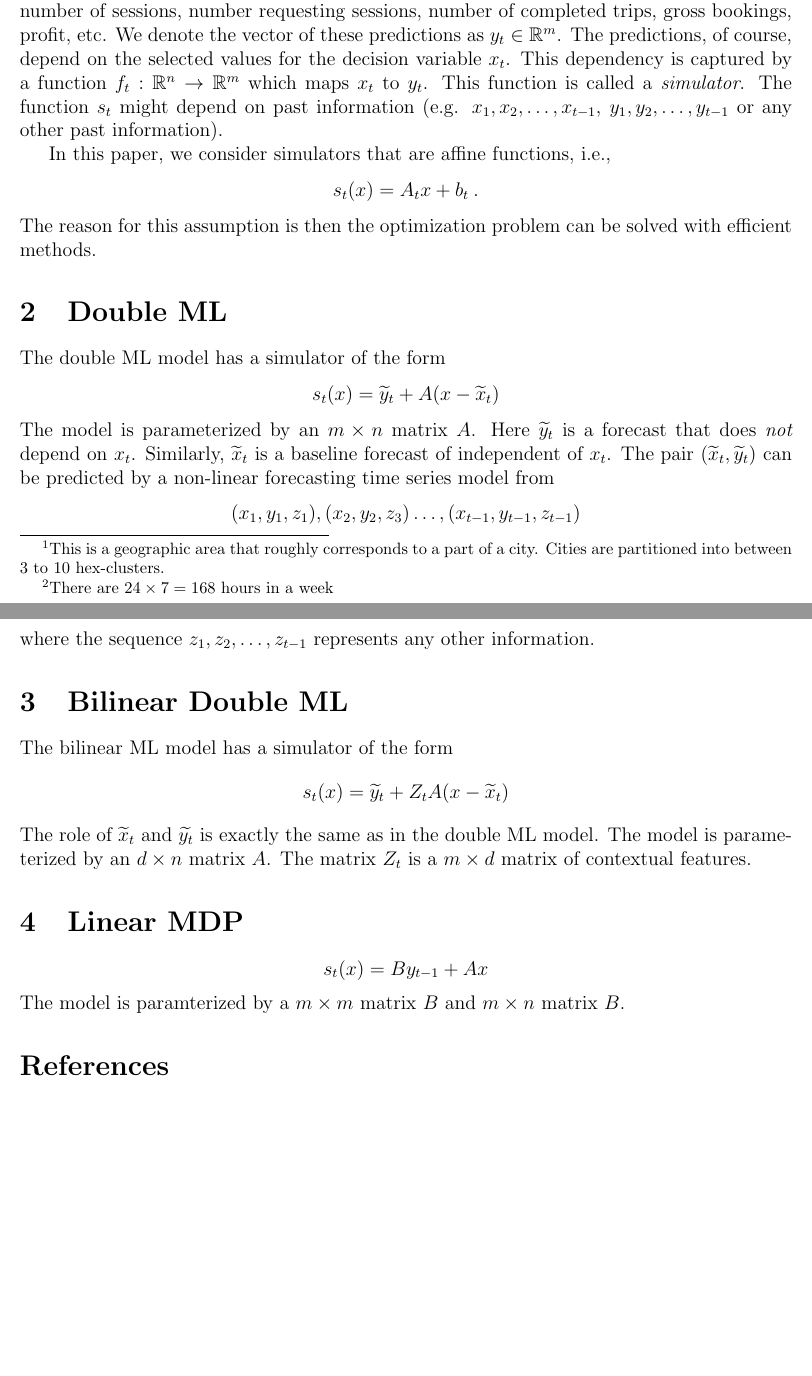
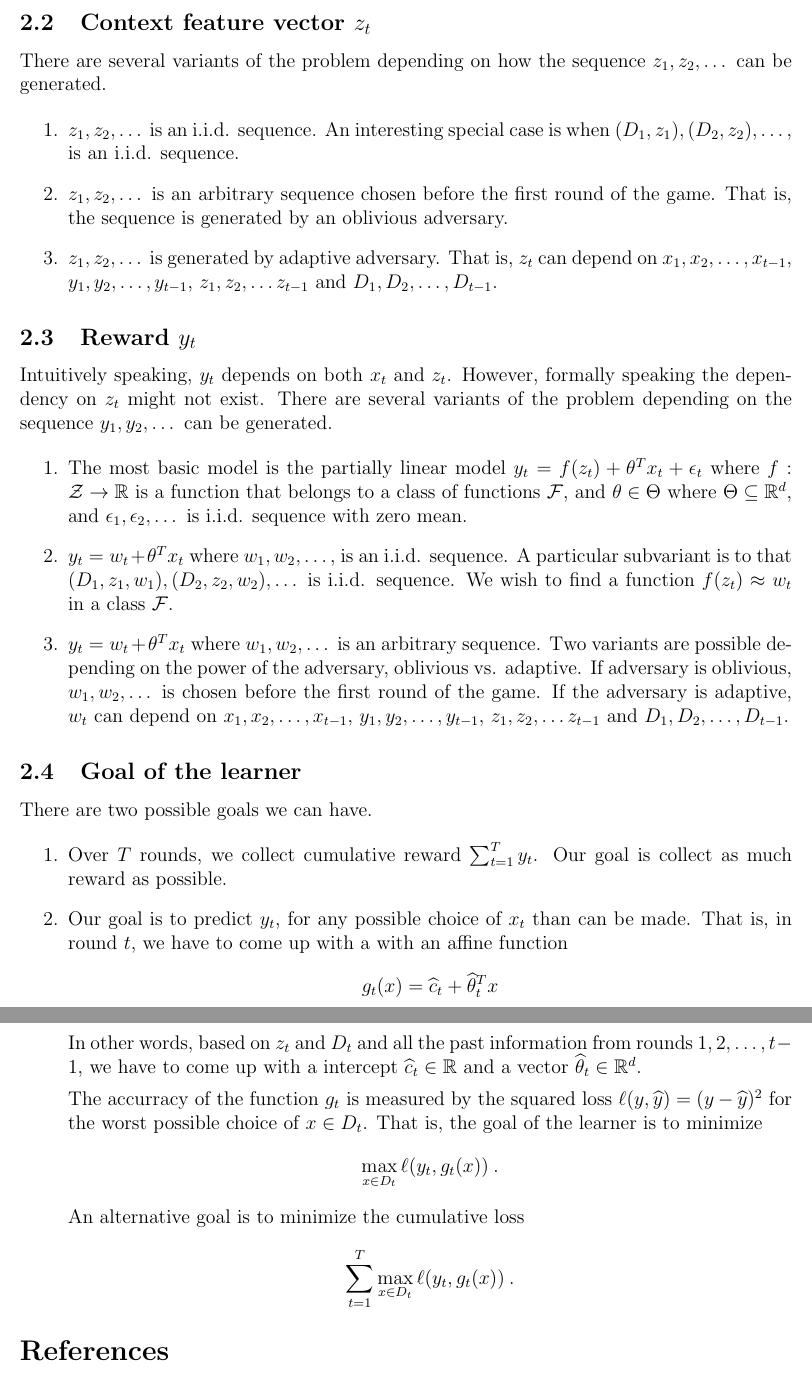
Before and after one commit to DavidPal/partially-linear-bandits, a LaTeX document (main.tex): two parts of pages 1 and 2 of 2 before the commit and two parts of pages 2 and 3 of 3 after it, joined at a grey line, cut at the place of the change, the shorter picture padded with empty space. Compiled offline with pdfLaTeX.

Commit message:
First draft

```diff
--- a/main.tex
+++ b/main.tex
@@ -42,3 +37,0 @@ of driver and rider price multipliers for every ``hex-cluster''\footnote{This
-is a geographic area that roughly corresponds to a part of a city. Cities are
-partitioned into between 3 to 10 hex-clusters.} and every hour of the
-week\footnote{There are $24 \times 7 = 168$ hours in a week}.
@@ -45,10 +41 @@ week\footnote{There are $24 \times 7 = 168$ hours in a week}.
 
-For each hour and hex-cluster, we need to predict various bussiness metrics,
-such as number of sessions, number requesting sessions, number of completed
-trips, gross bookings, profit, etc. We denote the vector of these predictions
-as $y_t \in \R^m$. The predictions, of course, depend on the selected values
-for the decision variable $x_t$. This dependency is captured by a function
-$f_t:\R^n \to \R^m$ which maps $x_t$ to $y_t$. This function is called a
-\emph{simulator}.  The function $s_t$ might depend on past information (e.g.
-$x_1, x_2, \dots, x_{t-1}$, $y_1, y_2, \dots, y_{t-1}$ or any other past
-information).
@@ -55,2 +47 @@ information).
 
-In this paper, we consider simulators that are affine functions, i.e.,
@@ -57,41 +72,78 @@ In this paper, we consider simulators that are affine functions, i.e.,
+\subsection{Context feature vector $z_t$}
+
+There are several variants of the problem depending on how the sequence $z_1,
+z_2, \dots$ can be generated.
+
+\begin{enumerate}
+\item $z_1, z_2, \dots$ is an i.i.d. sequence.  An interesting special case is
+when $(D_1, z_1), (D_2, z_2), \dots,$ is an i.i.d. sequence.
+
+\item $z_1, z_2, \dots$ is an arbitrary sequence chosen before the first round
+of the game. That is, the sequence is generated by an oblivious adversary.
+
+\item $z_1, z_2, \dots$ is generated by adaptive adversary. That is, $z_t$ can
+depend on $x_1, x_2, \dots, x_{t-1}$, $y_1, y_2, \dots, y_{t-1}$, $z_1, z_2,
+\dots z_{t-1}$ and $D_1, D_2, \dots, D_{t-1}$.
+\end{enumerate}
+
+
+\subsection{Reward $y_t$}
+
+Intuitively speaking, $y_t$ depends on both $x_t$ and $z_t$. However, formally
+speaking the dependency on $z_t$ might not exist. There are several variants of
+the problem depending on the sequence $y_1, y_2, \dots$ can be generated.
+
+\begin{enumerate}
+\item The most basic model is the partially linear model $y_t = f(z_t) +
+\theta^T x_t + \epsilon_t$ where $f:\mathcal{Z} \to \R$ is a function that
+belongs to a class of functions $\mathcal{F}$, and $\theta \in \Theta$ where
+$\Theta \subseteq \R^d$, and $\epsilon_1, \epsilon_2, \dots$ is i.i.d.
+sequence with zero mean.
+
+\item $y_t = w_t + \theta^T x_t$ where $w_1, w_2, \dots,$ is an i.i.d.
+sequence. A particular subvariant is to that $(D_1, z_1, w_1), (D_2, z_2, w_2),
+\dots$ is i.i.d. sequence. We wish to find a function $f(z_t) \approx w_t$ in a
+class $\mathcal{F}$.
+
+\item $y_t = w_t + \theta^T x_t$ where $w_1, w_2, \dots$ is an arbitrary
+sequence.  Two variants are possible depending on the power of the adversary,
+oblivious vs.  adaptive. If adversary is oblivious, $w_1, w_2, \dots$ is chosen
+before the first round of the game. If the adversary is adaptive, $w_t$ can
+depend on $x_1, x_2, \dots, x_{t-1}$, $y_1, y_2, \dots, y_{t-1}$, $z_1, z_2,
+\dots z_{t-1}$ and $D_1, D_2, \dots, D_{t-1}$.
+
+\end{enumerate}
+
+\subsection{Goal of the learner}
+
+There are two possible goals we can have.
+
+\begin{enumerate}
+
+\item Over $T$ rounds, we collect cumulative reward $\sum_{t=1}^T y_t$. Our
+goal is collect as much reward as possible.
+
+\item Our goal is to predict $y_t$, for any possible choice of $x_t$ than can
+be made. That is, in round $t$, we have to come up with a with an affine
+function
 $$
-s_t(x) = A_t x + b_t \: .
+g_t(x) = \widehat{c}_t + \widehat{\theta}_t^T x
 $$
-The reason for this assumption is then the optimization problem can be solved
-with efficient methods.
+In other words, based on $z_t$ and $D_t$ and all the past information from
+rounds $1, 2, \dots, t-1$, we have to come up with a intercept $\widehat{c}_t
+\in \R$ and a vector $\widehat{\theta}_t \in \R^d$.
 
-\section{Double ML}
-
-The double ML model has a simulator of the form
+The accurracy of the function $g_t$ is measured by the squared loss $\ell(y,
+\widehat{y}) = (y - \widehat{y})^2$ for the worst possible choice of $x \in
+D_t$. That is, the goal of the learner is to minimize
 $$
-s_t(x) = \widetilde{y}_t + A(x - \widetilde{x}_t)
+\max_{x \in D_t} \ell(y_t, g_t(x)) \: .
 $$
-The model is parameterized by an $m \times n$ matrix $A$.  Here
-$\widetilde{y}_t$ is a forecast that does \emph{not} depend on $x_t$.
-Similarly, $\widetilde{x}_t$ is a baseline forecast of independent of $x_t$.
-The pair $(\widetilde{x}_t, \widetilde{y}_t)$ can be predicted by a non-linear
-forecasting time series model from
+An alternative goal is to minimize the cumulative loss
 $$
-(x_1, y_1, z_1),  (x_2,y_2,z_3) \dots, (x_{t-1}, y_{t-1}, z_{t-1})
+\sum_{t=1}^T \max_{x \in D_t} \ell(y_t, g_t(x)) \: .
 $$
-where the sequence $z_1, z_2, \dots, z_{t-1}$ represents any other information.
-
-\section{Bilinear Double ML}
-
-The bilinear ML model has a simulator of the form
-$$
-s_t(x) = \widetilde{y}_t + Z_t A (x - \widetilde{x}_t)
-$$
-The role of $\widetilde{x}_t$ and $\widetilde{y_t}$ is exactly the same as in
-the double ML model. The model is parameterized by an $d \times n$ matrix $A$.
-The matrix $Z_t$ is a $m \times d$ matrix of contextual features.
-
-\section{Linear MDP}
-
-$$
-s_t(x) = B y_{t-1}  + A x
-$$
-The model is paramterized by a $m \times m$ matrix $B$ and $m \times n$ matrix $B$.
+\end{enumerate}
 
 \nocite{*}
 \bibliography{bibliography}
```
Also changed, not shown: main.tex (40 more changed lines).
